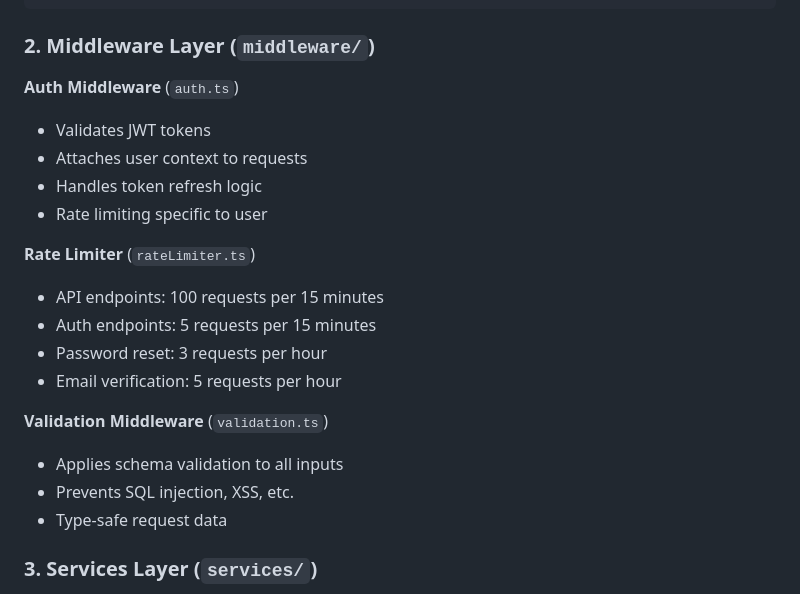
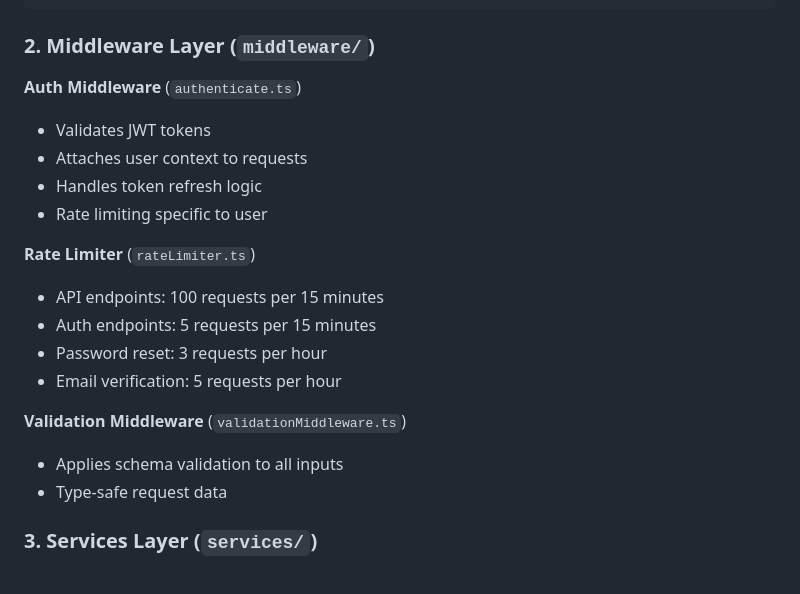
Before and after one commit to ClaudyGod-MusicMinistries/ClaudyGod-MobileApp, a Markdown page: BACKEND_ARCHITECTURE.md, the part around one of its changes. Rendered like a GitHub page.

```diff
--- a/BACKEND_ARCHITECTURE.md
+++ b/BACKEND_ARCHITECTURE.md
@@ -147,7 +133,7 @@ const emailConfig = {
 
 ### 2. Middleware Layer (`middleware/`)
 
-**Auth Middleware** (`auth.ts`)
+**Auth Middleware** (`authenticate.ts`)
 - Validates JWT tokens
 - Attaches user context to requests
 - Handles token refresh logic
@@ -159,9 +145,8 @@ const emailConfig = {
 - Password reset: 3 requests per hour
 - Email verification: 5 requests per hour
 
-**Validation Middleware** (`validation.ts`)
+**Validation Middleware** (`validationMiddleware.ts`)
 - Applies schema validation to all inputs
-- Prevents SQL injection, XSS, etc.
 - Type-safe request data
 
 ### 3. Services Layer (`services/`)
```
Also changed, not shown: other parts of BACKEND_ARCHITECTURE.md (+26 -39 lines).
